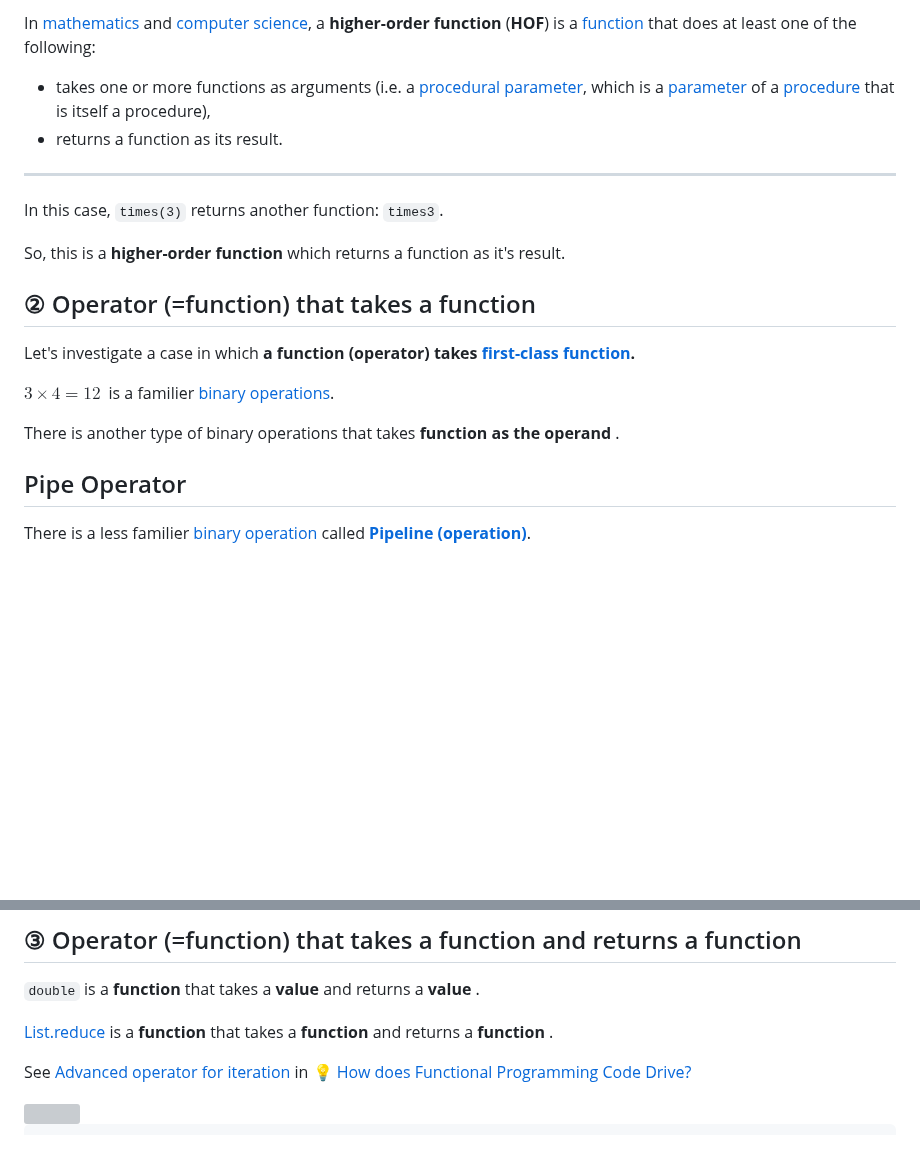
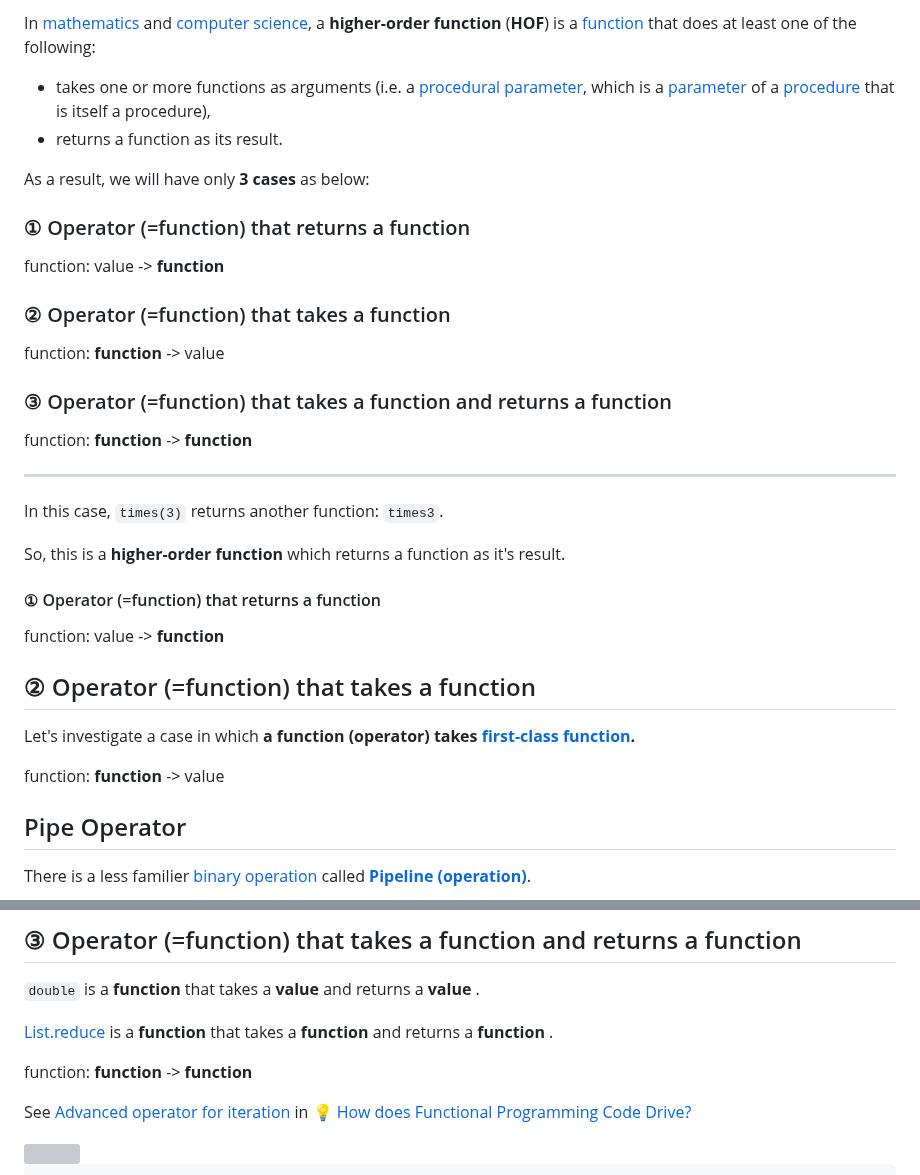
Before and after one commit to ken-okabe/vanfs, a Markdown page: README-whatisFP.md, 2 parts joined by grey strips. GitHub-like rendering; blank space fills up the shorter version; grey boxes are pictures that could not be loaded.

```diff
--- a/README-whatisFP.md
+++ b/README-whatisFP.md
@@ -140,19 +140,36 @@ In  [mathematics](https://en.wikipedia.org/wiki/Mathematics "Mathematics")  and
 -   takes one or more functions as arguments (i.e. a  [procedural parameter](https://en.wikipedia.org/wiki/Procedural_parameter "Procedural parameter"), which is a  [parameter](https://en.wikipedia.org/wiki/Parameter_(computer_science) "Parameter (computer science)")  of a  [procedure](https://en.wikipedia.org/wiki/Subroutine "Subroutine")  that is itself a procedure),
 -   returns a function as its result.
 
+As a result, we will have only  **3 cases** as below:
+
+
+### ① Operator (=function) that returns a function
+
+function: value ->  **function**
+
+### ② Operator (=function) that takes a function
+
+function:  **function**  -> value
+
+### ③ Operator (=function) that takes a function and returns a function
+
+function:  **function**  ->  **function**
+
 ---
 
 In this case, `times(3)` returns another function: `times3`.
 
 So, this is a **higher-order function** which returns a function as it's result.
 
+#### ① Operator (=function) that returns a function
+
+function: value ->  **function**
+
 ## ② Operator (=function) that takes a function
 
 Let's investigate a case in which  **a function (operator) takes [first-class function](https://developer.mozilla.org/en-US/docs/Glossary/First-class_Function).**
 
-$3 \times 4 = 12 ~$ is a familier [binary operations](https://en.wikipedia.org/wiki/Binary_operation).
-
-There is another type of binary operations that takes  **function as the operand** .
+function:  **function**  -> value
 
 ## Pipe Operator
 
@@ -220,6 +237,8 @@ The  **pipe operator**   `|>`  eliminates the complicated nesting of `( )` notat
 `double` is a  **function**  that takes a  **value**  and returns a  **value** .
 
 [List.reduce](https://fsharp.github.io/fsharp-core-docs/reference/fsharp-collections-listmodule.html#reduce) is a  **function**  that takes a  **function**  and returns a  **function** .
+
+function:  **function**  ->  **function**
 
 See [Advanced operator for iteration](https://github.com/ken-okabe/vanfs/blob/main/README-howFP.md#advanced-operator-for-iteration) in [💡 How does Functional Programming Code Drive?](./README-howFP.md)
 
```
